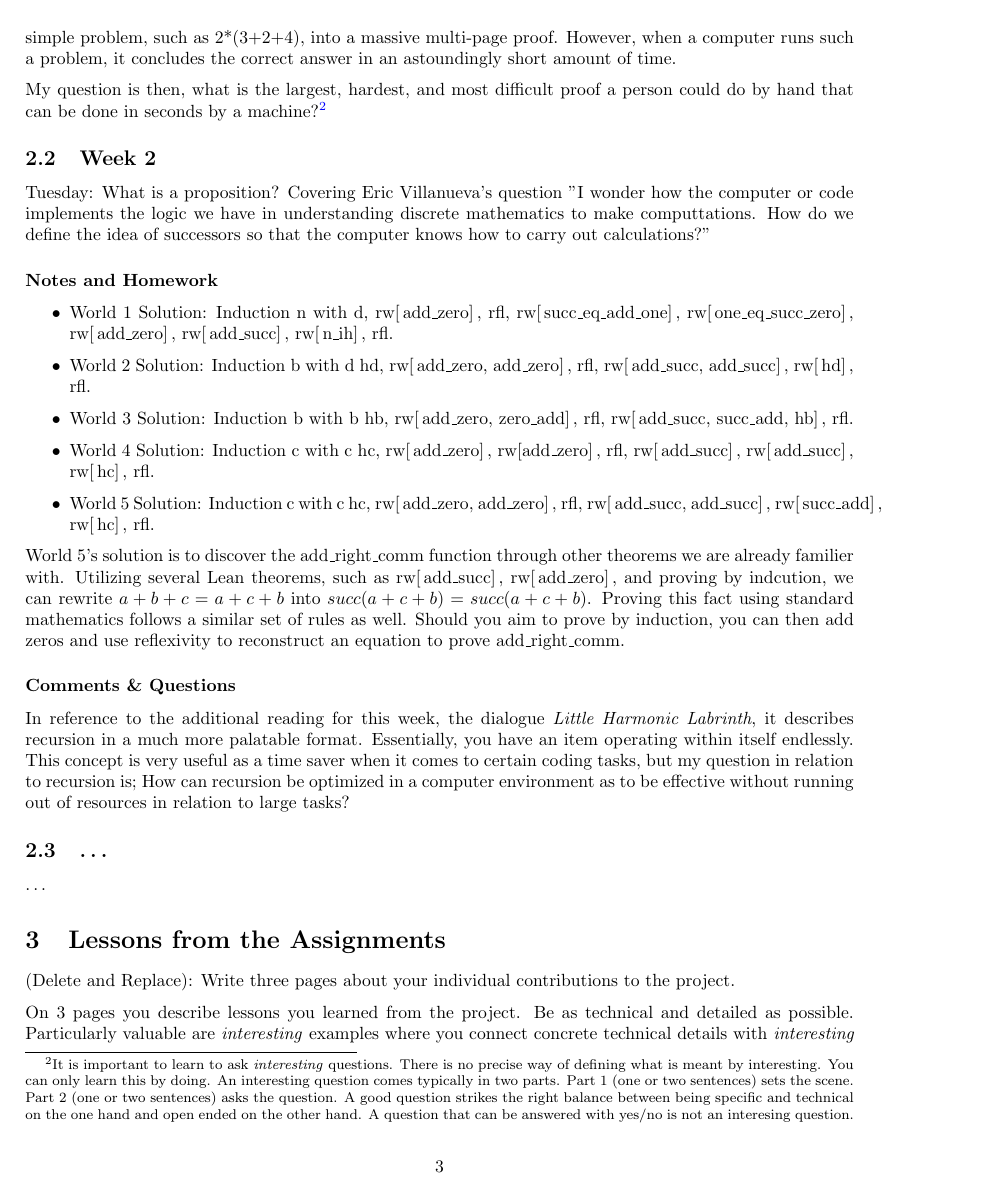
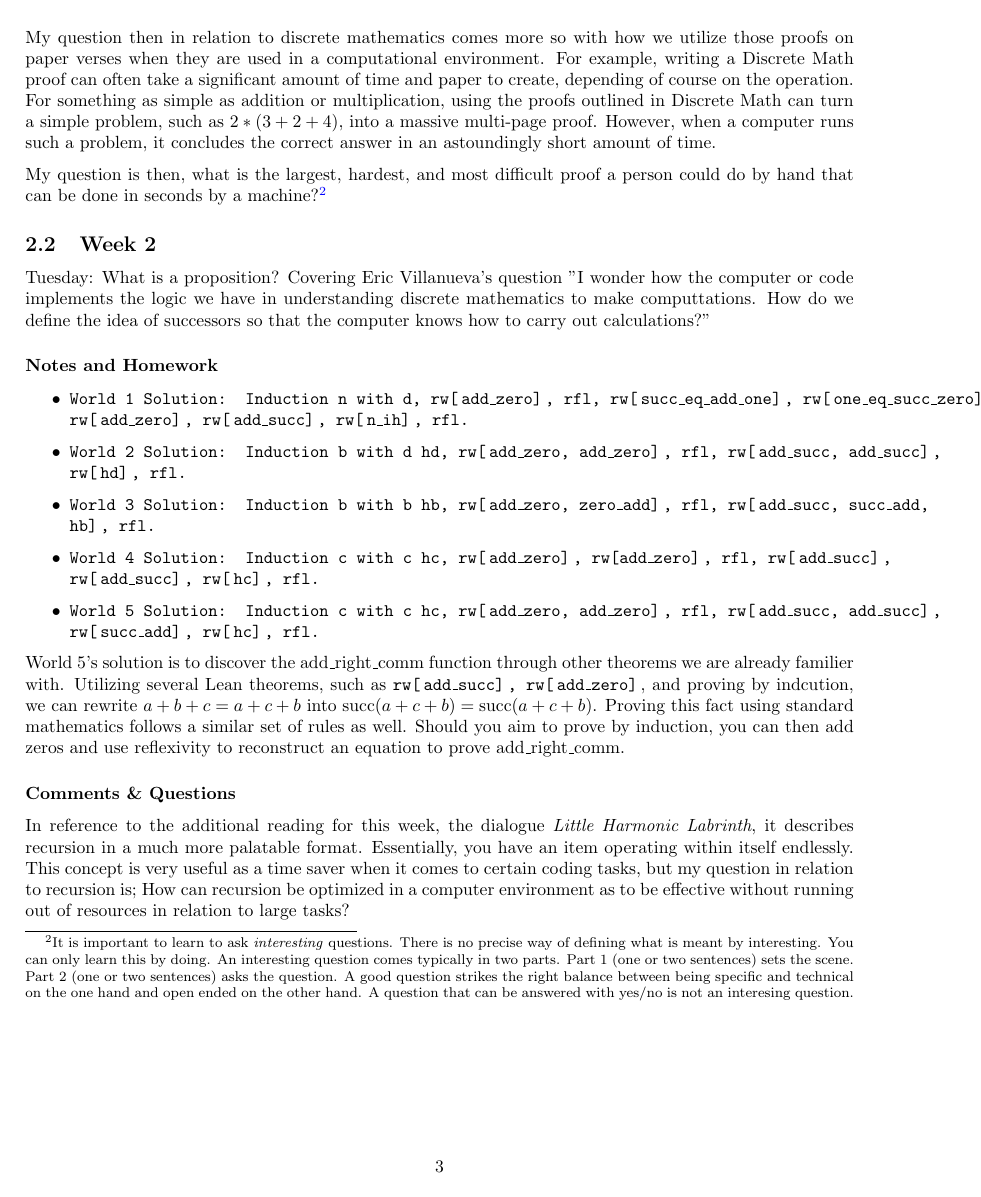
Before and after one commit to TheGamingGuru22/CPSC_354, a LaTeX paper (report.tex): page 3 of 4. Compiled offline with pdfLaTeX.

Commit message:
Weekly Update for report.pdf.

```diff
--- a/report.tex
+++ b/report.tex
@@ -20,6 +20,8 @@
     }
 
 \usepackage{listings}
+
+\DeclareMathOperator{\successor}{succ}
 
 \definecolor{dkgreen}{rgb}{0,0.6,0}
 \definecolor{gray}{rgb}{0.5,0.5,0.5}
@@ -152,14 +154,14 @@ Tuesday: What is a proposition? Covering Eric Villanueva's question "I wonder ho
 \subsubsection*{Notes and Homework}
 
 \begin{itemize}
-  \item World 1 Solution: Induction n with d, rw[\,add\_zero]\,, rfl, rw[\,succ\_eq\_add\_one]\,, rw[\,one\_eq\_succ\_zero]\,, rw[\,add\_zero]\,, rw[\,add\_succ]\,, rw[\,n\_ih]\,, rfl.
-  \item World 2 Solution: Induction b with d hd, rw[\,add\_zero, add\_zero]\,, rfl, rw[\,add\_succ, add\_succ]\,, rw[\,hd]\,, rfl.
-  \item World 3 Solution: Induction b with b hb, rw[\,add\_zero, zero\_add]\,, rfl, rw[\,add\_succ, succ\_add, hb]\,, rfl.
-  \item World 4 Solution: Induction c with c hc, rw[\,add\_zero]\,, rw[add\_zero]\,, rfl, rw[\,add\_succ]\,, rw[\,add\_succ]\,, rw[\,hc]\,, rfl.
-  \item World 5 Solution: Induction c with c hc, rw[\,add\_zero, add\_zero]\,, rfl, rw[\,add\_succ, add\_succ]\,, rw[\,succ\_add]\,, rw[\,hc]\,, rfl.
+  \item \texttt{World 1 Solution: Induction n with d, rw[\,add\_zero]\,, rfl, rw[\,succ\_eq\_add\_one]\,, rw[\,one\_eq\_succ\_zero]\,, rw[\,add\_zero]\,, rw[\,add\_succ]\,, rw[\,n\_ih]\,, rfl.}
+  \item \texttt{World 2 Solution: Induction b with d hd, rw[\,add\_zero, add\_zero]\,, rfl, rw[\,add\_succ, add\_succ]\,, rw[\,hd]\,, rfl.}
+  \item \texttt{World 3 Solution: Induction b with b hb, rw[\,add\_zero, zero\_add]\,, rfl, rw[\,add\_succ, succ\_add, hb]\,, rfl.}
+  \item \texttt{World 4 Solution: Induction c with c hc, rw[\,add\_zero]\,, rw[add\_zero]\,, rfl, rw[\,add\_succ]\,, rw[\,add\_succ]\,, rw[\,hc]\,, rfl.}
+  \item \texttt{World 5 Solution: Induction c with c hc, rw[\,add\_zero, add\_zero]\,, rfl, rw[\,add\_succ, add\_succ]\,, rw[\,succ\_add]\,, rw[\,hc]\,, rfl.}
 \end{itemize}
 
-World 5's solution is to discover the add\_right\_comm function through other theorems we are already familier with. Utilizing several Lean theorems, such as rw[\,add\_succ]\,, rw[\,add\_zero]\,, and proving by indcution, we can rewrite $a+b+c = a+c+b$ into $succ (a+c+b) = succ (a+c+b)$. Proving this fact using standard mathematics follows a similar set of rules as well. Should you aim to prove by induction, you can then add zeros and use reflexivity to reconstruct an equation to prove add\_right\_comm.
+World 5's solution is to discover the add\_right\_comm function through other theorems we are already familier with. Utilizing several Lean theorems, such as \texttt{rw[\,add\_succ]\,, rw[\,add\_zero]\,}, and proving by indcution, we can rewrite $a+b+c = a+c+b$ into $\successor (a+c+b) = \successor  (a+c+b)$. Proving this fact using standard mathematics follows a similar set of rules as well. Should you aim to prove by induction, you can then add zeros and use reflexivity to reconstruct an equation to prove add\_right\_comm.
 
 
 \subsubsection*{Comments \& Questions}
@@ -168,0 +183 @@ In reference to the additional reading for this week, the dialogue \textit{Littl
+Homework: Solve homework exercises in relation to parsing trees. Below, questions 1-5 are completed with specific solutions being in differing colors.
@@ -173,6 +196,5 @@ In reference to the additional reading for this week, the dialogue \textit{Littl
 
 \section{Lessons from the Assignments}
 
-(Delete and Replace): Write three pages about your individual contributions to the project.
+%(Delete and Replace): Write three pages about your individual contributions to the project.
 
-On 3 pages you describe lessons you learned from the project. Be as technical and detailed as possible. Particularly valuable are \emph{interesting} examples where you connect concrete technical details with \emph{interesting} general observations or where the theory discussed in the lectures helped with the design or implementation of the project.
```
Also changed, not shown: report.pdf, report.tex (37 more changed lines).
